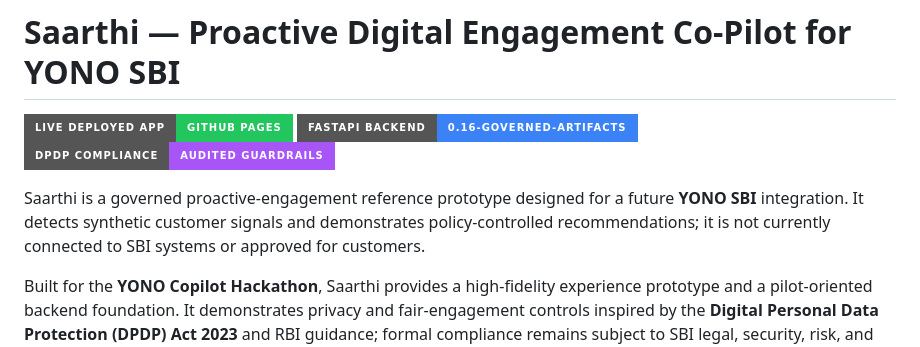
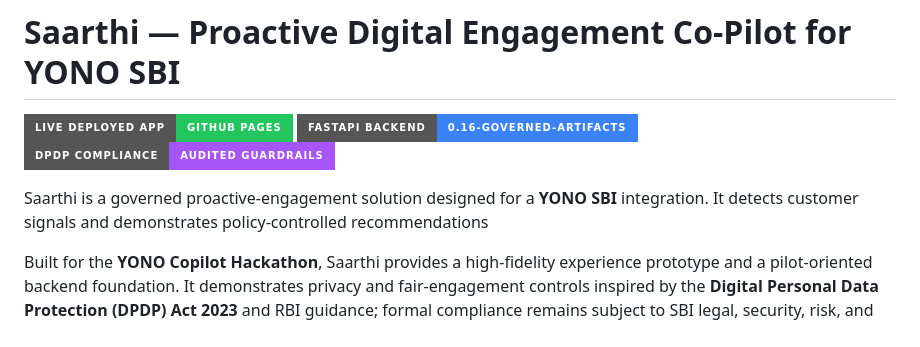
Before and after one commit to invexora/saarthi-yono-copilot, a Markdown page: README.md, the part around the change. Rendered like a GitHub page; badges without logos.

Commit message:
Revise Saarthi project description in README
Updated project description for clarity and conciseness.

```diff
--- a/README.md
+++ b/README.md
@@ -4,7 +4,7 @@
 [![Backend Health](https://img.shields.io/badge/FastAPI_Backend-0.16--governed--artifacts-3b82f6?style=for-the-badge&logo=fastapi&logoColor=white)](http://localhost:5050/api/v1/health)
 [![DPDP Act 2023](https://img.shields.io/badge/DPDP_Compliance-Audited_Guardrails-a855f7?style=for-the-badge&logo=shield&logoColor=white)](docs/ARCHITECTURE.md#4-dpdp-act-2023-privacy--consent-guardrails-engine)
 
-Saarthi is a governed proactive-engagement reference prototype designed for a future **YONO SBI** integration. It detects synthetic customer signals and demonstrates policy-controlled recommendations; it is not currently connected to SBI systems or approved for customers.
+Saarthi is a governed proactive-engagement solution designed for a **YONO SBI** integration. It detects customer signals and demonstrates policy-controlled recommendations
 
 Built for the **YONO Copilot Hackathon**, Saarthi provides a high-fidelity experience prototype and a pilot-oriented backend foundation. It demonstrates privacy and fair-engagement controls inspired by the **Digital Personal Data Protection (DPDP) Act 2023** and RBI guidance; formal compliance remains subject to SBI legal, security, risk, and architecture review.
 
```
